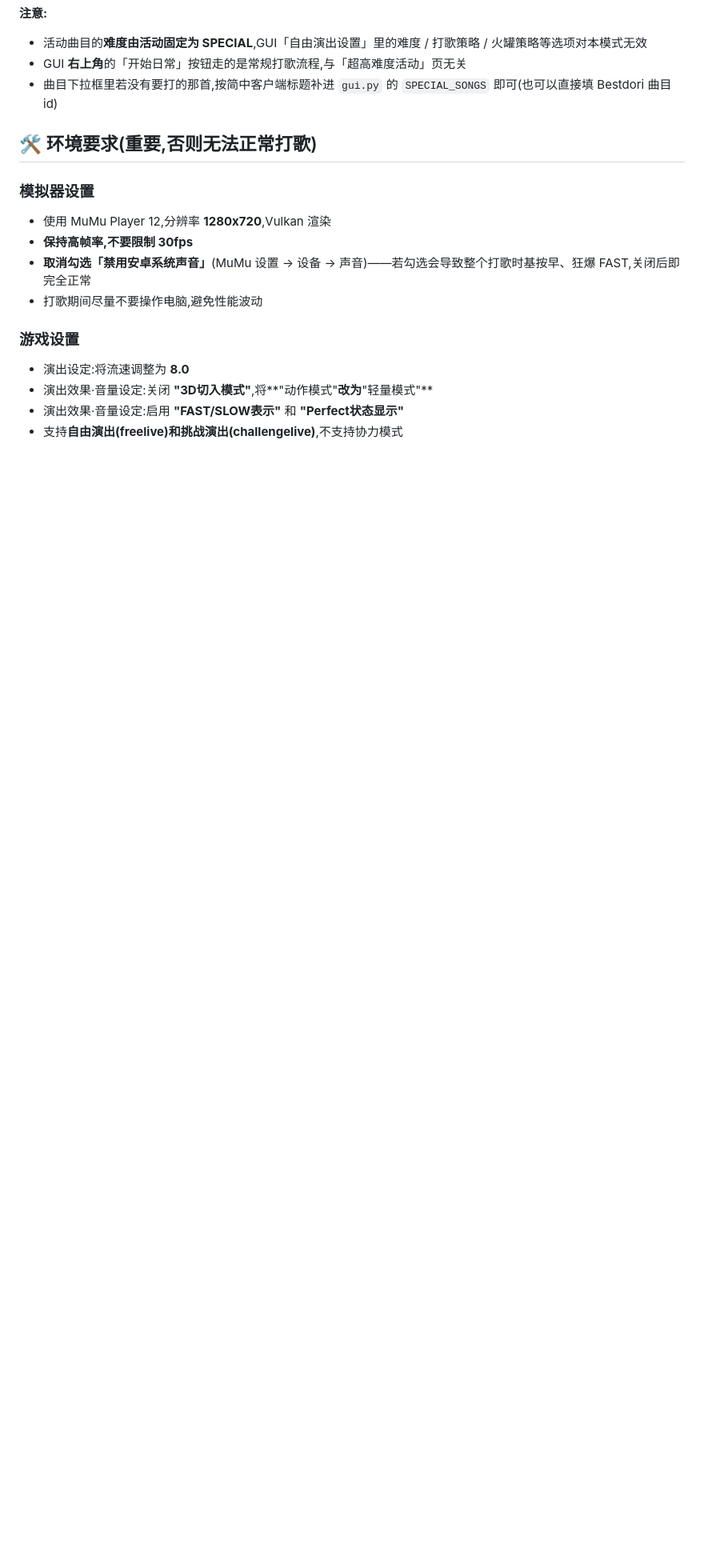
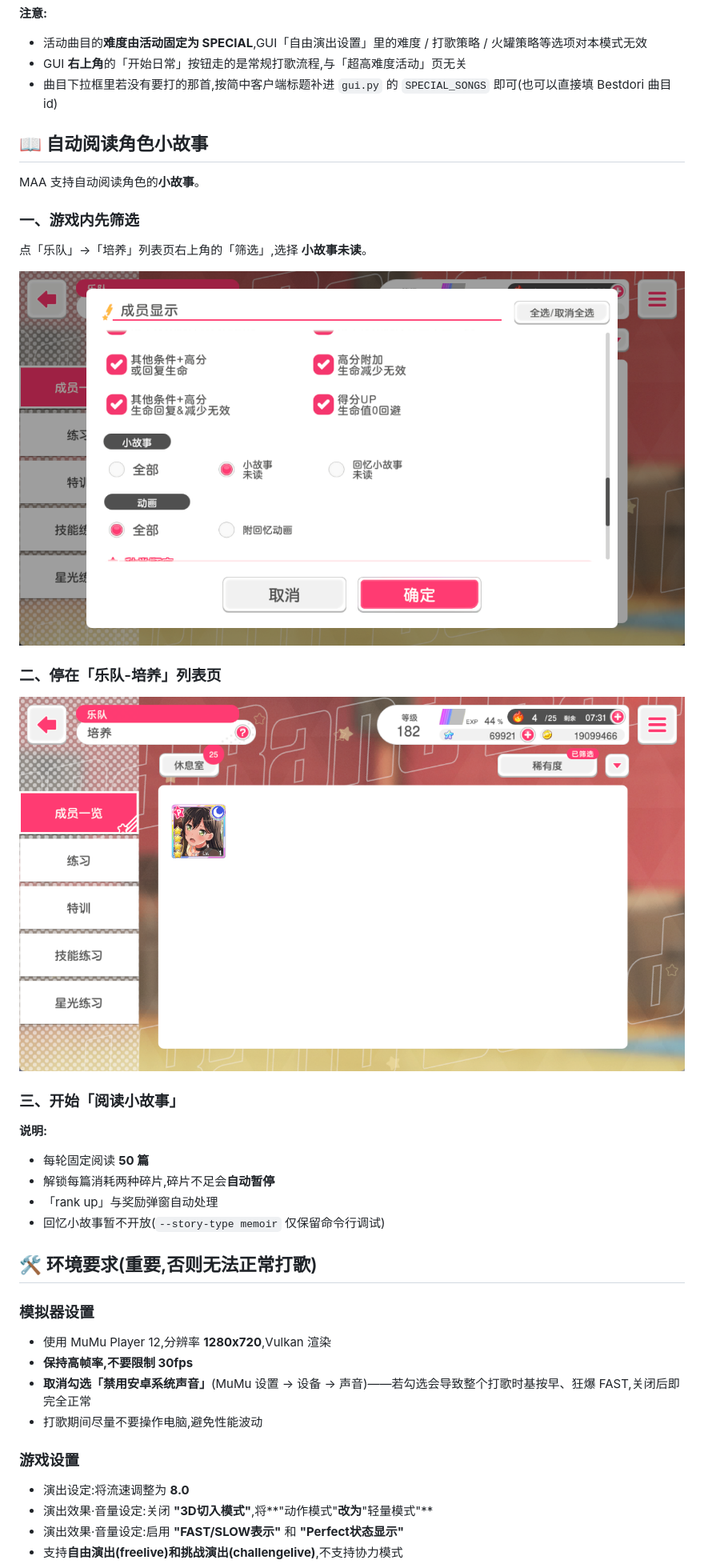
Before and after one commit to 1979711854/bangdream-autodori, a Markdown page: README.md, the part around one of its changes. Shown at 80% size. Drawn GitHub-style; pictures changed too: screenshots/story_band.png (added), screenshots/story_filter.png (added); blank space fills up the shorter version.

Commit message:
docs: README 补「自动阅读角色小故事」专节,主图换新版 GUI 截图
新增三张截图(gui.png / story_band.png / story_filter.png)并删掉旧 gui.jpg;README.en.md 只同步主图路径,避免英文版裂图。

```diff
--- a/README.md
+++ b/README.md
@@ -97,6 +98,31 @@ CP 无法识别或设置后的消耗与选定倍率不符时停止。点击「
 - 活动曲目的**难度由活动固定为 SPECIAL**,GUI「自由演出设置」里的难度 / 打歌策略 / 火罐策略等选项对本模式无效
 - GUI **右上角**的「开始日常」按钮走的是常规打歌流程,与「超高难度活动」页无关
 - 曲目下拉框里若没有要打的那首,按简中客户端标题补进 `gui.py` 的 `SPECIAL_SONGS` 即可(也可以直接填 Bestdori 曲目 id)
+
+
+## 📖 自动阅读角色小故事
+
+MAA 支持自动阅读角色的**小故事**。
+
+### 一、游戏内先筛选
+
+点「乐队」→「培养」列表页右上角的「筛选」,选择 **小故事未读**。
+
+![筛选小故事未读的成员](screenshots/story_filter.png)
+
+### 二、停在「乐队-培养」列表页
+
+
+![停在乐队培养列表页](screenshots/story_band.png)
+
+### 三、开始「阅读小故事」
+
+**说明:**
+
+- 每轮固定阅读 **50 篇**
+- 解锁每篇消耗两种碎片,碎片不足会**自动暂停**
+- 「rank up」与奖励弹窗自动处理
+- 回忆小故事暂不开放(`--story-type memoir` 仅保留命令行调试)
 
 
 ## 🛠 环境要求(重要,否则无法正常打歌)
```
Also changed, not shown: other parts of README.md (+7 -5 lines), README.en.md (+1 -1 lines), screenshots/gui.jpg (deleted), screenshots/gui.png (added).
